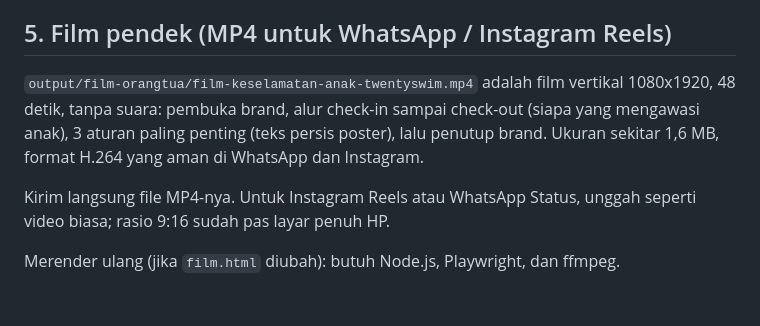
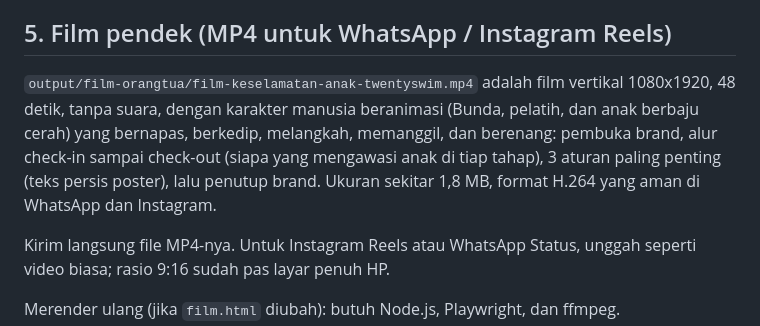
Before and after one commit to bayushadega74/sspe-app, a Markdown page: output/README.md, the part around the change. GitHub-like rendering; blank space fills up the shorter version.

Commit message:
Perbarui README: film kini berkarakter manusia beranimasi
Co-Authored-By: Claude Opus 4.8 <noreply@anthropic.com>
Claude-Session: https://claude.ai/code/session_011fnWmA7hYJCTYVhx6KsNid

```diff
--- a/output/README.md
+++ b/output/README.md
@@ -54,7 +54,7 @@ Nomor WhatsApp admin diisi pada konstanta `NOMOR_WA` di bagian `<script>` paling
 
 ## 5. Film pendek (MP4 untuk WhatsApp / Instagram Reels)
 
-`output/film-orangtua/film-keselamatan-anak-twentyswim.mp4` adalah film vertikal 1080x1920, 48 detik, tanpa suara: pembuka brand, alur check-in sampai check-out (siapa yang mengawasi anak), 3 aturan paling penting (teks persis poster), lalu penutup brand. Ukuran sekitar 1,6 MB, format H.264 yang aman di WhatsApp dan Instagram.
+`output/film-orangtua/film-keselamatan-anak-twentyswim.mp4` adalah film vertikal 1080x1920, 48 detik, tanpa suara, dengan karakter manusia beranimasi (Bunda, pelatih, dan anak berbaju cerah) yang bernapas, berkedip, melangkah, memanggil, dan berenang: pembuka brand, alur check-in sampai check-out (siapa yang mengawasi anak di tiap tahap), 3 aturan paling penting (teks persis poster), lalu penutup brand. Ukuran sekitar 1,8 MB, format H.264 yang aman di WhatsApp dan Instagram.
 
 Kirim langsung file MP4-nya. Untuk Instagram Reels atau WhatsApp Status, unggah seperti video biasa; rasio 9:16 sudah pas layar penuh HP.
 
```
